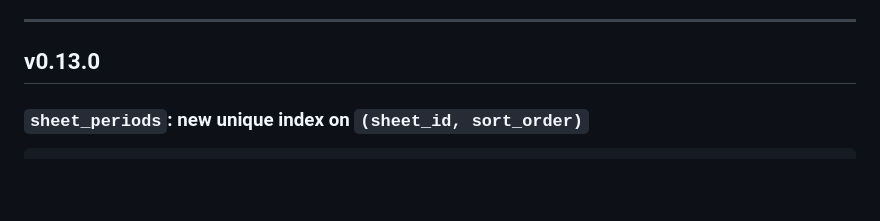
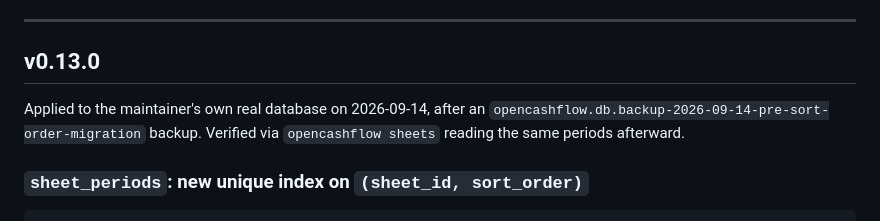
Before and after one commit to LuisLopezMunoz/opencashflow, a Markdown page: MIGRATIONS.md, the part around the change. Rendered like a GitHub page; blank space fills up the shorter version.

```diff
--- a/MIGRATIONS.md
+++ b/MIGRATIONS.md
@@ -15,6 +15,10 @@ with the exact DDL and a copy-pasteable SQLite snippet. A runnable script lives
 ---
 
 ## v0.13.0
+
+Applied to the maintainer's own real database on 2026-09-14, after an
+`opencashflow.db.backup-2026-09-14-pre-sort-order-migration` backup. Verified via
+`opencashflow sheets` reading the same periods afterward.
 
 ### `sheet_periods`: new unique index on `(sheet_id, sort_order)`
 
```
Also changed, not shown: PENDIENTES.md (+8 -6 lines).
